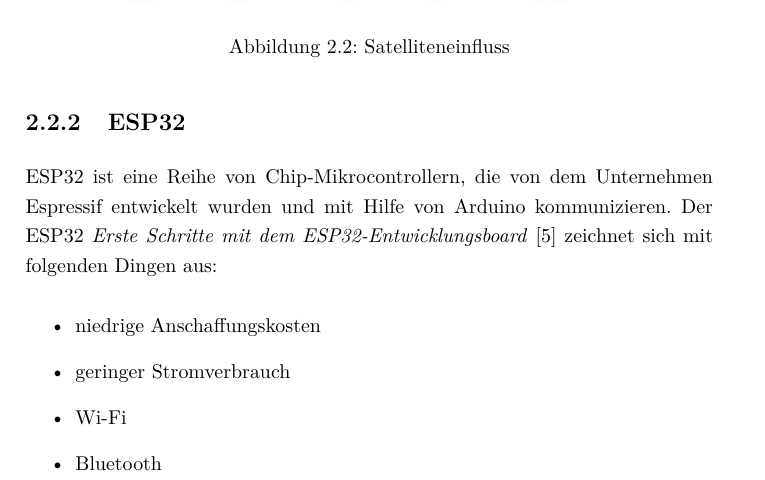
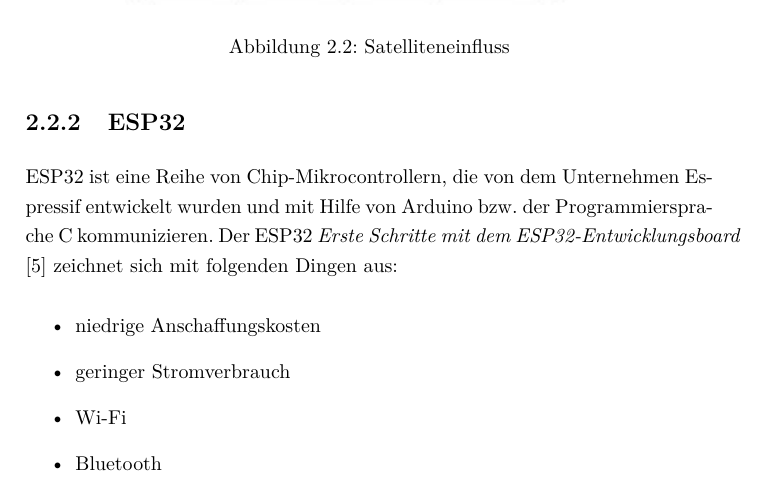
Before and after one commit to Diplomarbeit-StageControl/diplo-thesis, a LaTeX thesis (DA.tex, which reads doku.tex): part of page 14 of 26, cut so that both start at the same text. Compiled offline with pdfLaTeX.

Commit message:
added little adjustment

```diff
--- a/doku.tex
+++ b/doku.tex
@@ -96,7 +96,7 @@
 
 \subsection{ESP32}
 
-ESP32 ist eine Reihe von Chip-Mikrocontrollern, die von dem Unternehmen Espressif entwickelt wurden und mit Hilfe von Arduino kommunizieren. Der ESP32 \textcite{ESP32} zeichnet sich mit folgenden Dingen aus:
+ESP32 ist eine Reihe von Chip-Mikrocontrollern, die von dem Unternehmen Espressif entwickelt wurden und mit Hilfe von Arduino bzw. der Programmiersprache C kommunizieren. Der ESP32 \textcite{ESP32} zeichnet sich mit folgenden Dingen aus:
 
 \begin{itemize}
 	\item niedrige Anschaffungskosten
```
